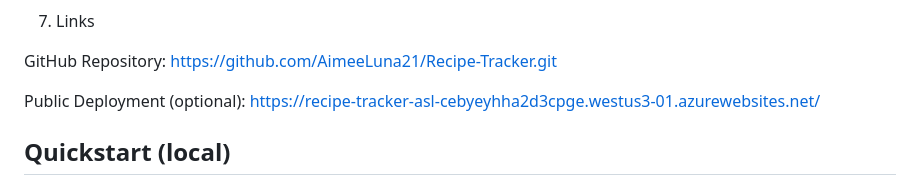
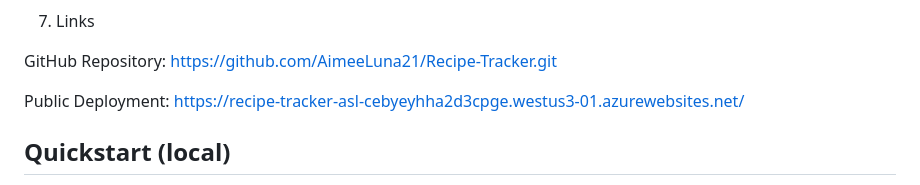
Before and after one commit to AimeeLuna21/Recipe-Tracker, a Markdown page: README.md, the part around the change. Rendered like a GitHub page.

```diff
--- a/README.md
+++ b/README.md
@@ -145,7 +145,7 @@ All current tests pass.
 GitHub Repository:
 https://github.com/AimeeLuna21/Recipe-Tracker.git
 
-Public Deployment (optional):
+Public Deployment:
 https://recipe-tracker-asl-cebyeyhha2d3cpge.westus3-01.azurewebsites.net/
 
 ## Quickstart (local)
```
